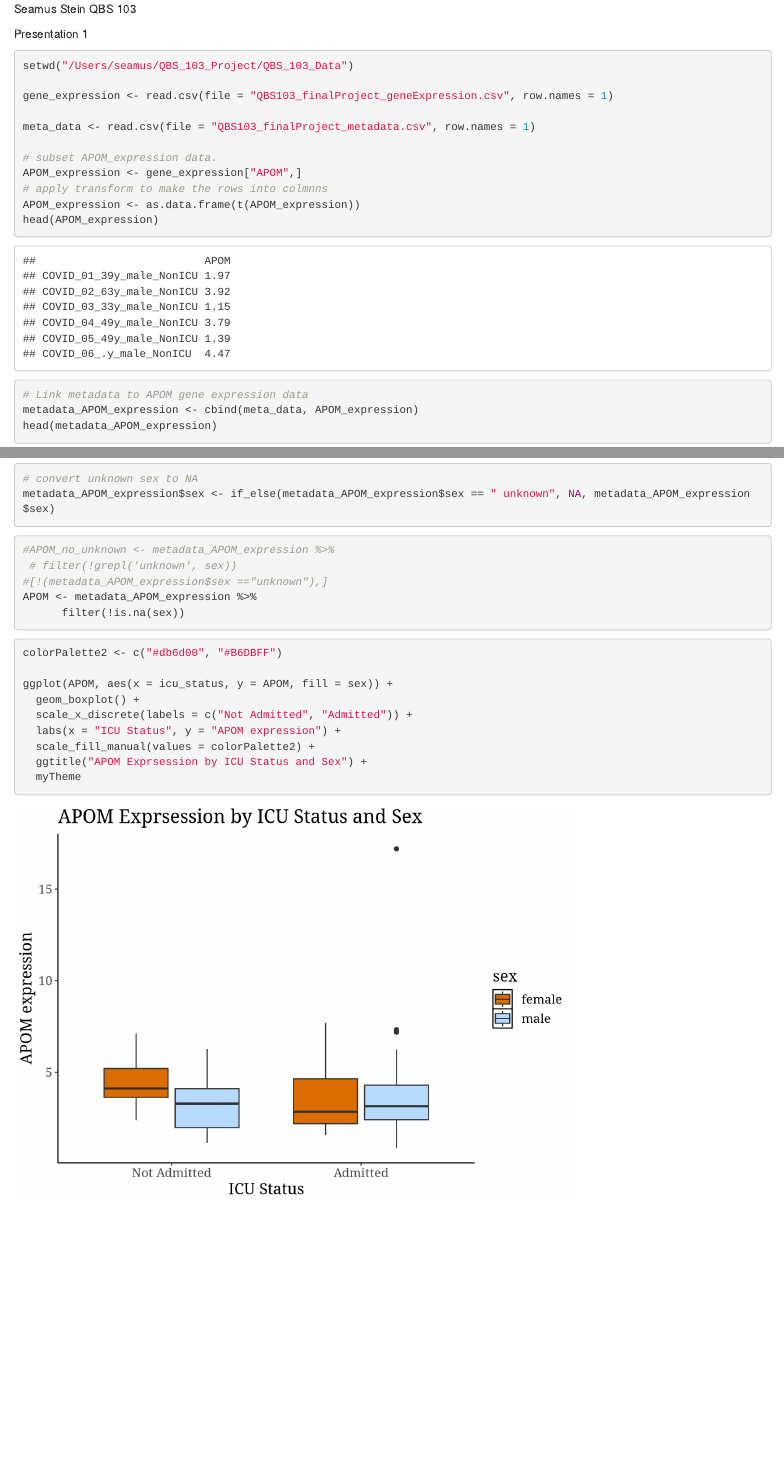
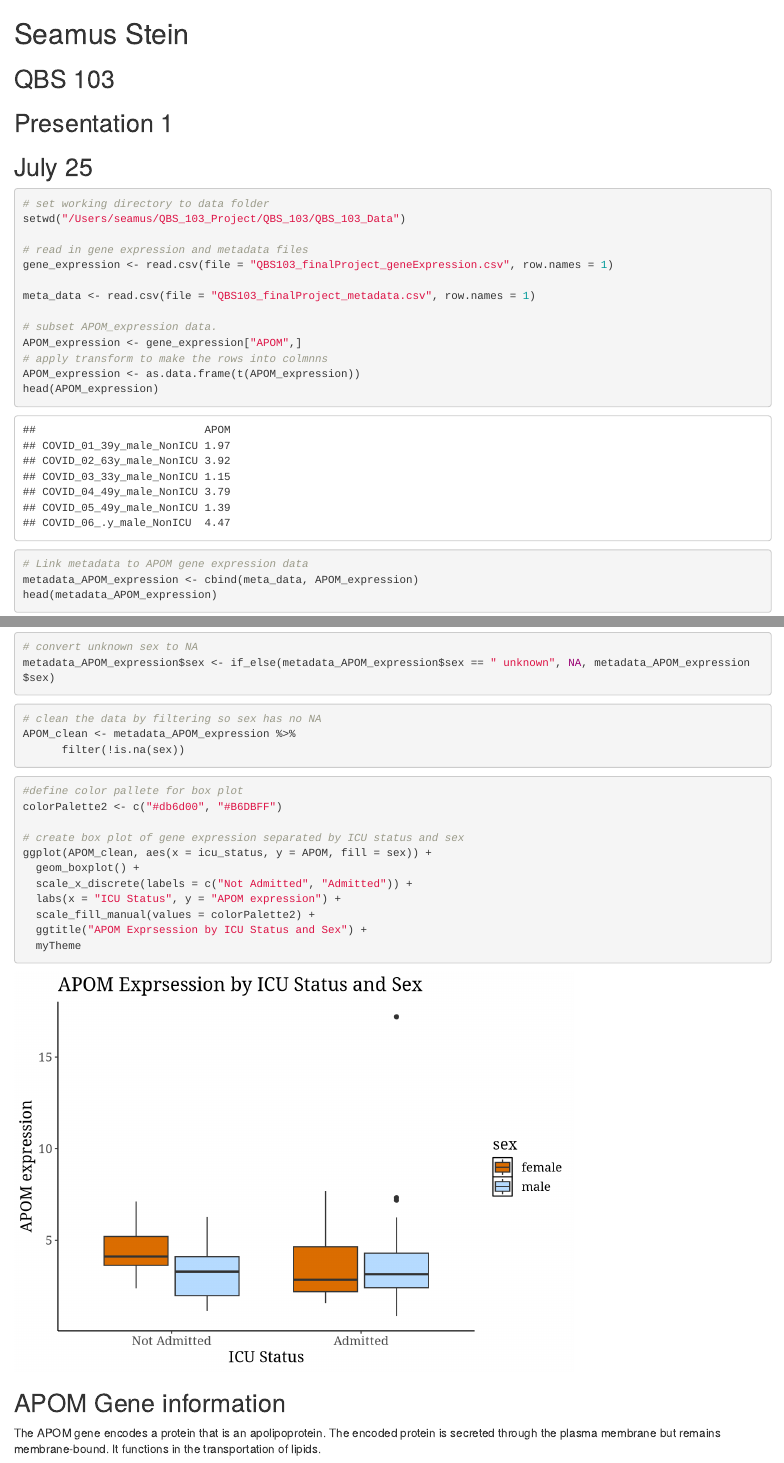
Before and after one commit to SeamusStein/QBS_103, an R Markdown document (code/FinalProject.Rmd): the page in a window 1100 px wide, from its top, and a second part further down, joined at a grey line. Rendered offline with R 4.5, knitr and Pandoc, with nearby package versions.

Commit message:
Gene info and comment revision
Added gene information, and cleaned up variable names. Added comments to code

````diff
--- a/code/FinalProject.Rmd
+++ b/code/FinalProject.Rmd
@@ -1,11 +1,13 @@
-Seamus Stein
-QBS 103
-
-Presentation 1
+# Seamus Stein
+## QBS 103
+## Presentation 1
+## July 25
 
 ```{r}
-setwd("/Users/seamus/QBS_103_Project/QBS_103_Data")
+# set working directory to data folder
+setwd("/Users/seamus/QBS_103_Project/QBS_103/QBS_103_Data")
 
+# read in gene expression and metadata files
 gene_expression <- read.csv(file = "QBS103_finalProject_geneExpression.csv", row.names = 1)
 
 meta_data <- read.csv(file = "QBS103_finalProject_metadata.csv", row.names = 1)
@@ -90,17 +89,17 @@ metadata_APOM_expression$sex <- if_else(metadata_APOM_expression$sex == " unknow
 
 
 ```{r}
-#APOM_no_unknown <- metadata_APOM_expression %>%
- # filter(!grepl('unknown', sex))
-#[!(metadata_APOM_expression$sex =="unknown"),]
-APOM <- metadata_APOM_expression %>%
+# clean the data by filtering so sex has no NA
+APOM_clean <- metadata_APOM_expression %>%
       filter(!is.na(sex))
 ```
 
 ```{r}
+#define color pallete for box plot
 colorPalette2 <- c("#db6d00", "#B6DBFF")
 
-ggplot(APOM, aes(x = icu_status, y = APOM, fill = sex)) +
+# create box plot of gene expression separated by ICU status and sex
+ggplot(APOM_clean, aes(x = icu_status, y = APOM, fill = sex)) +
   geom_boxplot() +
   scale_x_discrete(labels = c("Not Admitted", "Admitted")) +
   labs(x = "ICU Status", y = "APOM expression") +
@@ -108,3 +107,8 @@ ggplot(APOM, aes(x = icu_status, y = APOM, fill = sex)) +
   ggtitle("APOM Exprsession by ICU Status and Sex") +
   myTheme
 ```
+
+
+## APOM Gene information
+
+The APOM gene encodes a protein that is an apolipoprotein. The encoded protein is secreted through the plasma membrane but remains membrane-bound. It functions in the transportation of lipids.
````
Also changed, not shown: code/FinalProject.html (added), code/FinalProject_files/figure-latex/unnamed-chunk-5-1.pdf (added), code/FinalProject.Rmd (21 more changed lines).
